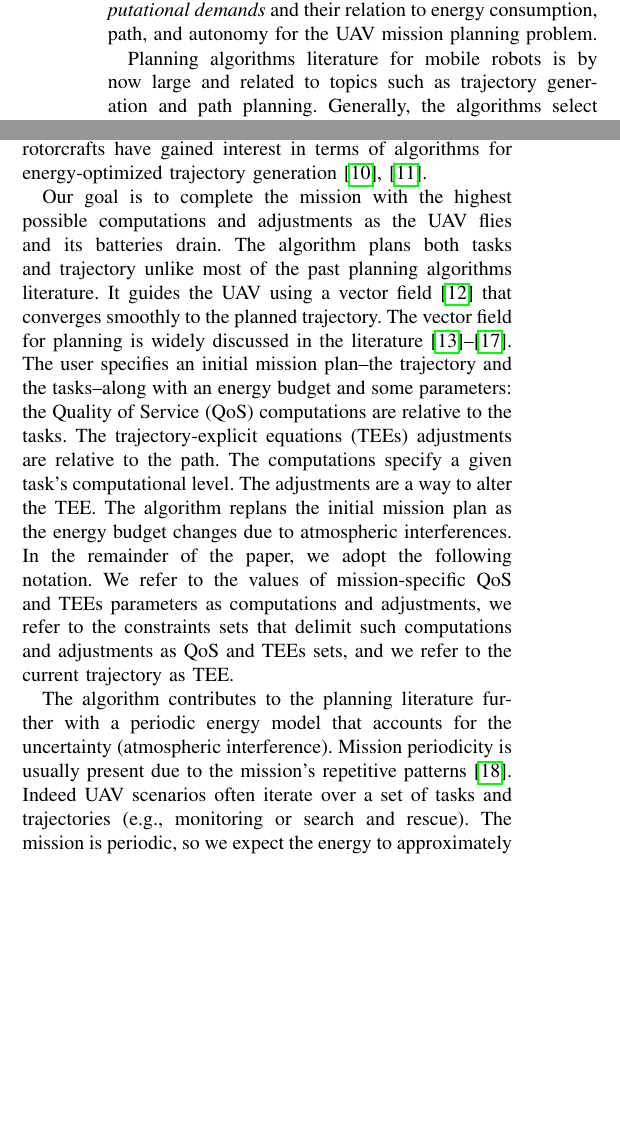
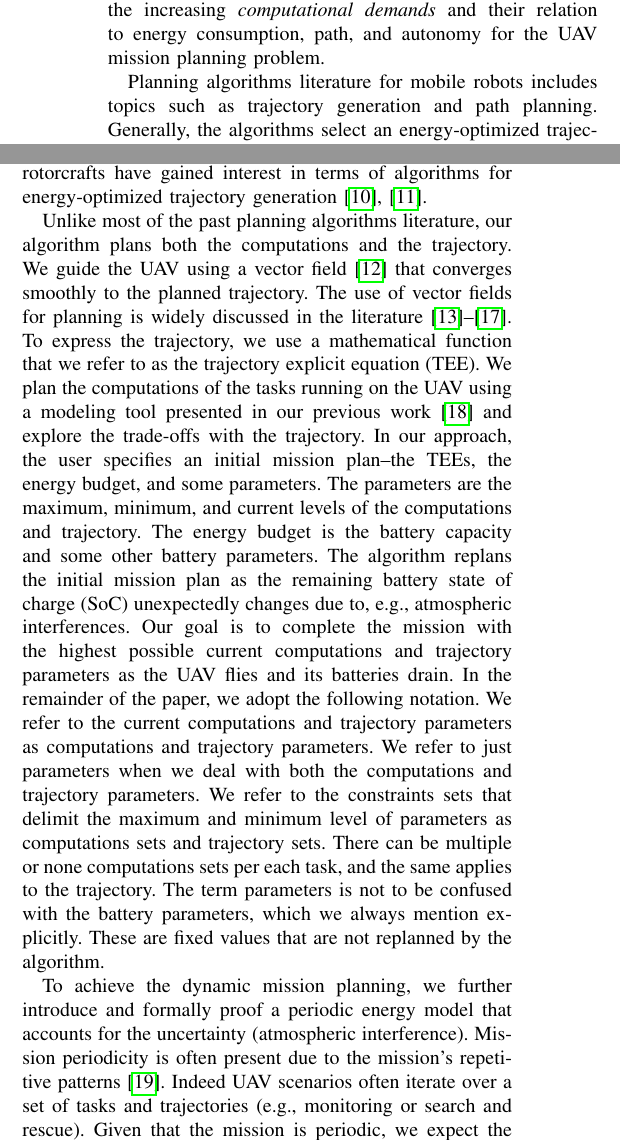
Before and after one commit to adamseew/energy-planning-paper, a LaTeX paper (icra-2021.tex): two parts of the columns of page 1 of 9, joined at a grey line, cut so that both start at the same text, the shorter picture padded with empty space. Compiled offline with pdfLaTeX.

Commit message:
trying to implement Ulrik's review (still to go)

```diff
--- a/icra-2021.tex
+++ b/icra-2021.tex
@@ -566,16 +566,15 @@ Energy-Aware Dynamic Mission Planning Algorithm for UAVs
 \section{Introduction}
 \label{sec:intro}
 
-Many scenarios involving unmanned aerial vehicles (UAVs) such as precision agriculture, search and rescue, and surveillance require high autonomy but have limited energy budgets. A typical example of a mission in these scenarios is a UAV flying a trajectory and performing some on-board computations with little human interaction. For instance, the UAV might detect ground patterns and inform other ground-based actors. Energy-aware dynamic mission planning finds optimal tradeoffs between the trajectory, computations, and energy requirements. However, current generic planning solutions for UAVs flying outdoors do not plan the mission dynamically, nor are energy-aware. They are often semi-autonomous; the mission is static and usually defined using mission planning software~\cite{daponte2019review}. Such a state of practice has prompted us to propose an \emph{energy-aware dynamic mission planning algorithm} for UAVs. The algorithm combines and generalizes some of the past body of knowledge on mobile robot planning problems and addresses the increasing \emph{computational demands} and their relation to energy consumption, path, and autonomy for the UAV mission planning problem.
+Many scenarios involving unmanned aerial vehicles (UAVs), such as precision agriculture, search and rescue, and surveillance, require high autonomy but have limited energy budgets. A typical example of a mission in these scenarios is a UAV flying a trajectory and performing some on-board computations with little human interaction. For instance, the UAV might detect ground patterns and inform other ground-based actors. We are interested in energy-aware dynamic mission planning, which would find optimal tradeoffs between the trajectory, computations, and energy requirements. Current generic planning solutions for outdoor UAVs do not plan the mission dynamically, nor are energy-aware. They are often semi-autonomous; the mission is static and usually defined using mission planning software~\cite{daponte2019review}. Such a state of practice has prompted us to propose an \emph{energy-aware dynamic mission planning algorithm} for UAVs. The algorithm combines and generalizes some of the past body of knowledge on mobile robot planning problems and addresses the increasing \emph{computational demands} and their relation to energy consumption, path, and autonomy for the UAV mission planning problem.
 
-Planning algorithms literature for mobile robots is by now large and related to topics such as trajectory generation and path planning. Generally, the algorithms select an energy-optimized trajectory~\cite{mei2004energy}, e.g., by maximizing the operational time~\cite{wahab2015energy}. However, they apply to a small number of robots~\cite{kim2005energy}, and focus on planning the trajectory for these robots~\cite{kim2008minimum}, despite compelling evidence for the energy consumption also being influenced by computations~\cite{mei2005case}. Given the availability of powerful GPU-equipped mobile hardware, the use of computations is expected to increase in the near future. Mission planning algorithms, which include a broader concept of a mission being a set of tasks along with a motion plan, all focus on the trajectory~\cite{mei2005case,mei2006deployment} and apply to a small number of robots~\cite{sadrpour2013mission,sadrpour2013experimental}. For UAVs specifically, rotorcrafts have gained interest in terms of algorithms for energy-optimized trajectory generation~\cite{morbidi2016minimum,kreciglowa2017energy}.
+Planning algorithms literature for mobile robots includes topics such as trajectory generation and path planning. Generally, the algorithms select an energy-optimized trajectory~\cite{mei2004energy}, e.g., by maximizing the operational time~\cite{wahab2015energy}. However, they apply to a small number of robots~\cite{kim2005energy}, and focus exclusively on planning the trajectory for these robots~\cite{kim2008minimum}, despite compelling evidence for the energy consumption also being significantly influenced by computations~\cite{mei2005case}. Given the availability of powerful GPU-equipped mobile hardware, the use of computations is expected to increase in the near future. Mission planning algorithms, which include a broader concept of a mission being a set of tasks along with a motion plan, all focus on the trajectory~\cite{mei2005case,mei2006deployment} and apply to a small number of robots~\cite{sadrpour2013mission,sadrpour2013experimental}. For UAVs specifically, rotorcrafts have gained interest in terms of algorithms for energy-optimized trajectory generation~\cite{morbidi2016minimum,kreciglowa2017energy}.
 
-Our goal is to complete the mission with the highest possible computations and adjustments as the UAV flies and its batteries drain.
-The algorithm plans both tasks and trajectory unlike most of the past planning algorithms literature. It guides the UAV using a vector field~\cite{de2017guidance} that converges smoothly to the planned trajectory. The vector field for planning is widely discussed in the literature~\cite{lindemann2005smoothly,gonccalves2010vector,panagou2014motion,zhou2014vector,kapitanyuk2017guiding}.
-The user specifies an initial mission plan--the trajectory and the tasks--along with an energy budget and some parameters: the Quality of Service (QoS) computations are relative to the tasks. The trajectory-explicit equations (TEEs) adjustments are relative to the path. The computations specify a given task's computational level. The adjustments are a way to alter the TEE. The algorithm replans the initial mission plan as the energy budget changes due to atmospheric interferences.
-In the remainder of the paper, we adopt the following notation. We refer to the values of mission-specific QoS and TEEs parameters as computations and adjustments, we refer to the constraints sets that delimit such computations and adjustments as QoS and TEEs sets, and we refer to the current trajectory as TEE.
+Unlike most of the past planning algorithms literature, our algorithm plans both the computations and the trajectory. We guide the UAV using a vector field~\cite{de2017guidance} that converges smoothly to the planned trajectory. The use of vector fields for planning is widely discussed in the literature~\cite{lindemann2005smoothly,gonccalves2010vector,panagou2014motion,zhou2014vector,kapitanyuk2017guiding}. To express the trajectory, we use a mathematical function that we refer to as the trajectory explicit equation (TEE). We plan the computations of the tasks running on the UAV using a modeling tool presented in our previous work~\cite{seewald2019coarse} and explore the trade-offs with the trajectory. In our approach, the user specifies an initial mission plan--the TEEs, the energy budget, and some parameters. The parameters are the maximum, minimum, and current levels of the computations and trajectory. The energy budget is the battery capacity and some other battery parameters. The algorithm replans the initial mission plan as the remaining battery state of charge (SoC) unexpectedly changes due to, e.g., atmospheric interferences. Our goal is to complete the mission with the highest possible current computations and trajectory parameters as the UAV flies and its batteries drain. In the remainder of the paper, we adopt the following notation. We refer to the current computations and trajectory parameters as computations and trajectory parameters. We refer to just parameters when we deal with both the computations and trajectory parameters. We refer to the constraints sets that delimit the maximum and minimum level of parameters as computations sets and trajectory sets. There can be multiple or none computations sets per each task, and the same applies to the trajectory. The term parameters is not to be confused with the battery parameters, which we always mention explicitly. These are fixed values that are not replanned by the algorithm.
 
-The algorithm contributes to the planning literature further with a periodic energy model that accounts for the uncertainty (atmospheric interference). Mission periodicity is usually present due to the mission's repetitive patterns~\cite{seewald2020mechanical}. Indeed UAV scenarios often iterate over a set of tasks and trajectories (e.g., monitoring or search and rescue). The mission is periodic, so we expect the energy to approximately evolve periodically. The observation applies broadly; repetitive patterns have been observed in scenarios as far as space rovers~\cite{seewald2020beyond}. The algorithm addresses the periodicity through Fourier analysis. The uncertainty with a state estimator. It outputs the control input (adjustments and computations) using output model predictive control (MPC).
+% Ulrik, I don't agree with a main. The main contibution is the inclusion of computations and trajectory in the planning. Should I stress that? The periodicity helps us to achieve that.
+To achieve the dynamic mission planning, we further introduce and formally proof a periodic energy model that accounts for the uncertainty (atmospheric interference). Mission periodicity is often present due to the mission's repetitive patterns~\cite{seewald2020mechanical}. Indeed UAV scenarios often iterate over a set of tasks and trajectories (e.g., monitoring or search and rescue). Given that the mission is periodic, we expect the energy to approximately evolve periodically. % Adam you need to fix from here on xD
+The observation applies broadly; repetitive patterns have been observed in scenarios as far as space rovers~\cite{seewald2020beyond}. The algorithm addresses the periodicity through Fourier analysis. The uncertainty with a state estimator. It outputs the control input (adjustments and computations) using output model predictive control (MPC).
 
 In the spirit of reducing costs and resources, we showcase the algorithm using the problem of dynamic mission planning for a precision agriculture fixed-wing UAV. Precision agriculture is often put into practice~\cite{hajjaj2014review} with ground mobile robots used for harvesting~\cite{qingchun2012study,dong2011development, de2011design, aljanobi2010setup, li2008analysis, edan2000robotic}, and UAVs for preventing damage and ensuring better crop quality~\cite{puri2017agriculture, daponte2019review}. The mission is structured as follows. Trajectory-wise, the UAV flies in circles and lines covering a polygon. Computationally-wise, it detects obstacles using a convolutional neural network (CNN) and informs grounded mobile robots employed for harvesting. The algorithm plans the mission; it controls the processing rate and the radius of the circles (affecting the distance between the lines). Figure~\ref{fig:overview} shows an initial slice of such a mission. The UAV first heads to a circular TEE with a given radius, which is later reduced as, e.g., windy weather requires the adjustment of the control input to avoid battery depletion. Computations significantly impact the battery, with a potential extension of up to 13 minutes over an hour by merely switching to the lowest computations (see Section~\ref{sec:experimental}).
 
```
Also changed, not shown: icra-2021.pdf, icra-2021.tex (8 more changed lines).
